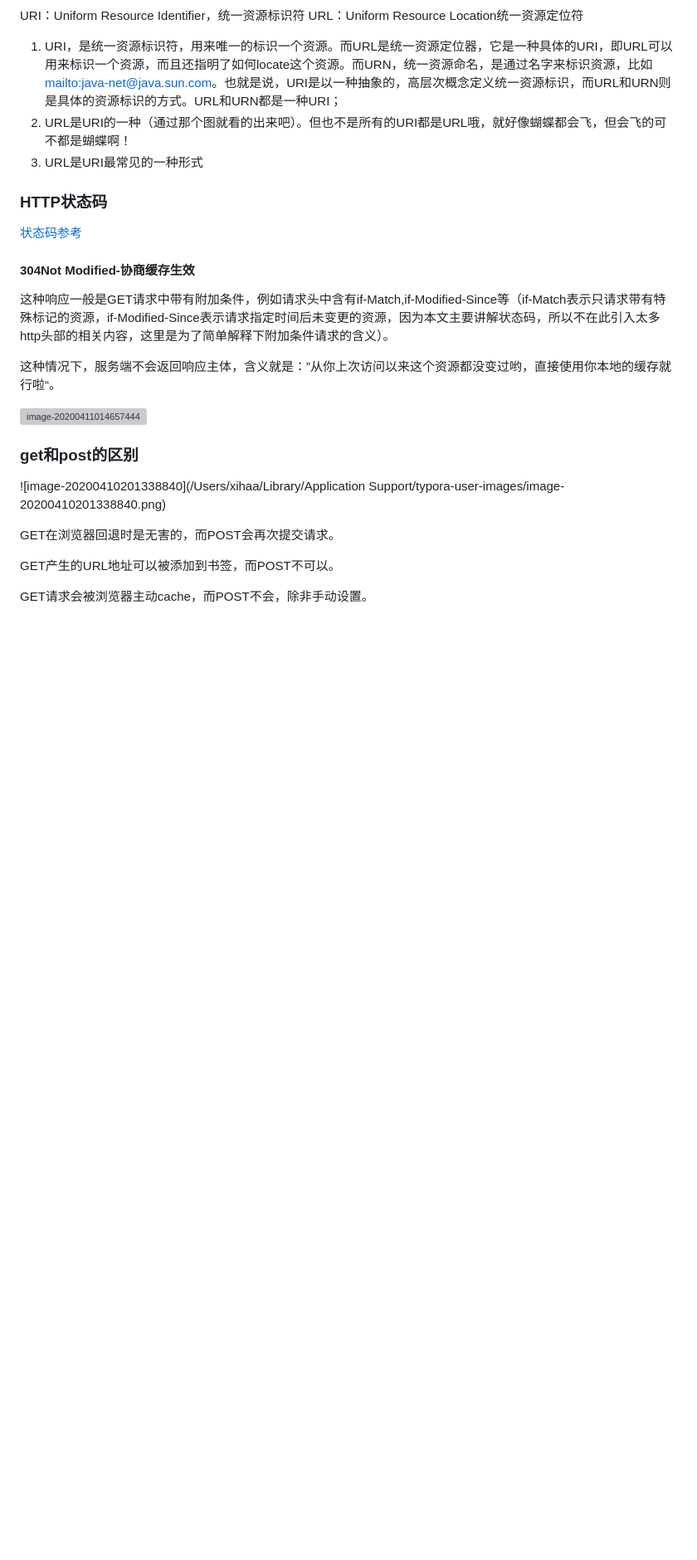
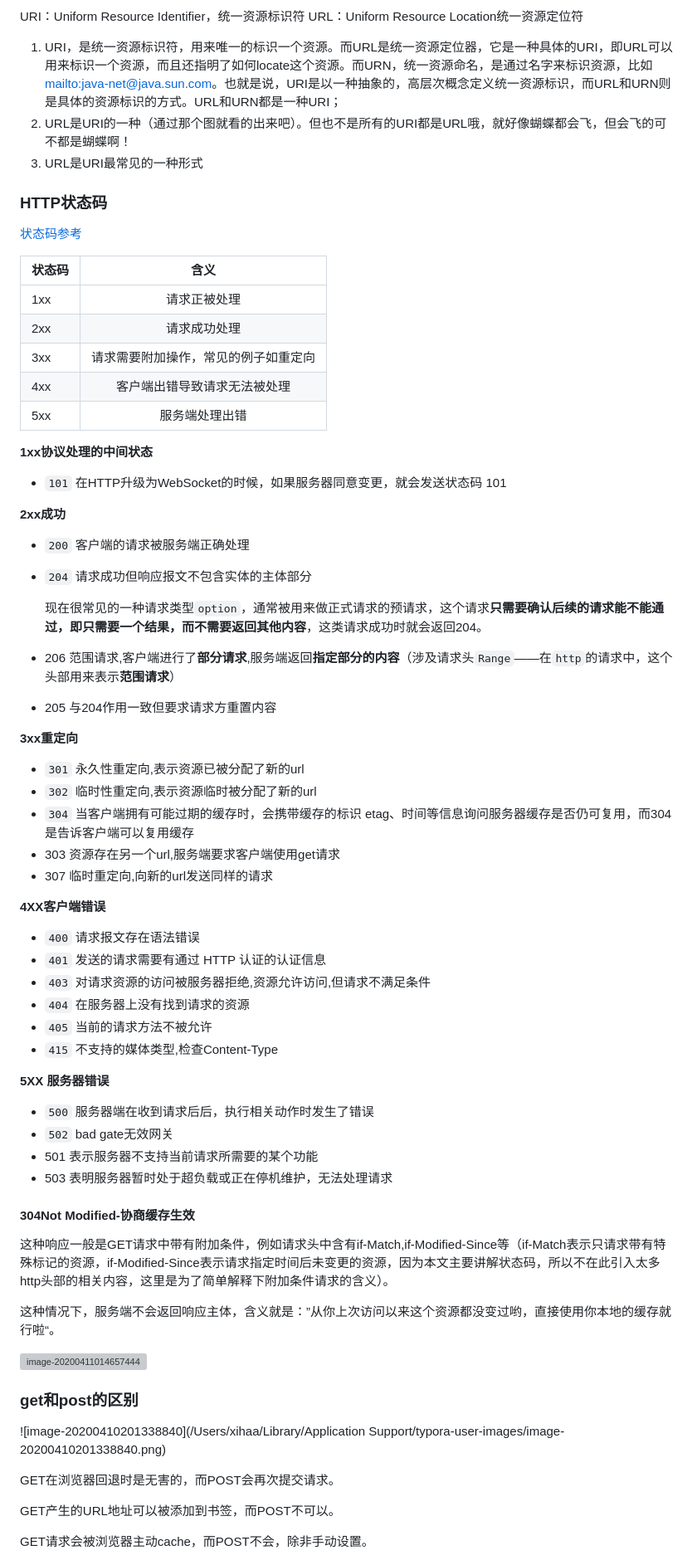
Before and after one commit to xihaa/xihaa.github.io, a Markdown page: 前端面试/前端面试大集合.md, the part around the change printed below. Shown: that part at 83% size. Drawn GitHub-style; blank space fills up the shorter version; grey boxes are pictures that could not be loaded.

```diff
--- a/前端面试/前端面试大集合.md
+++ b/前端面试/前端面试大集合.md
@@ -1700,7 +1700,55 @@ URL：Uniform Resource Location统一资源定位符
 ### HTTP状态码
 [状态码参考](https://segmentfault.com/a/1190000018264501)
 
+| 状态码 |                 含义                 |
+| ------ | :----------------------------------: |
+| 1xx    |             请求正被处理             |
+| 2xx    |             请求成功处理             |
+| 3xx    | 请求需要附加操作，常见的例子如重定向 |
+| 4xx    |     客户端出错导致请求无法被处理     |
+| 5xx    |            服务端处理出错            |
+
+**1xx协议处理的中间状态**
+
+- `101` 在HTTP升级为WebSocket的时候，如果服务器同意变更，就会发送状态码 101
+
+**2xx成功**
+
+- `200` 客户端的请求被服务端正确处理
+
+- `204` 请求成功但响应报文不包含实体的主体部分
+
+  现在很常见的一种请求类型`option`，通常被用来做正式请求的预请求，这个请求**只需要确认后续的请求能不能通过，即只需要一个结果，而不需要返回其他内容**，这类请求成功时就会返回204。
+
+- 206 范围请求,客户端进行了**部分请求**,服务端返回**指定部分的内容**（涉及请求头`Range`——在`http`的请求中，这个头部用来表示**范围请求**）
+- 205 与204作用一致但要求请求方重置内容
+
+**3xx重定向**
+
+- `301` 永久性重定向,表示资源已被分配了新的url
+- `302` 临时性重定向,表示资源临时被分配了新的url
+- `304` 当客户端拥有可能过期的缓存时，会携带缓存的标识 etag、时间等信息询问服务器缓存是否仍可复用，而304是告诉客户端可以复用缓存
+- 303 资源存在另一个url,服务端要求客户端使用get请求
+- 307 临时重定向,向新的url发送同样的请求
+
+**4XX客户端错误**
+
+- `400` 请求报文存在语法错误
+- `401` 发送的请求需要有通过 HTTP 认证的认证信息
+- `403` 对请求资源的访问被服务器拒绝,资源允许访问,但请求不满足条件
+- `404` 在服务器上没有找到请求的资源
+- `405` 当前的请求方法不被允许
+- `415` 不支持的媒体类型,检查Content-Type
+
+**5XX 服务器错误**
+
+- `500` 服务器端在收到请求后后，执行相关动作时发生了错误
+- `502` bad gate无效网关
+- 501 表示服务器不支持当前请求所需要的某个功能
+- 503 表明服务器暂时处于超负载或正在停机维护，无法处理请求
+
 #### 304Not Modified-协商缓存生效
+
 这种响应一般是GET请求中带有附加条件，例如请求头中含有if-Match,if-Modified-Since等（if-Match表示只请求带有特殊标记的资源，if-Modified-Since表示请求指定时间后未变更的资源，因为本文主要讲解状态码，所以不在此引入太多http头部的相关内容，这里是为了简单解释下附加条件请求的含义）。
 
 这种情况下，服务端不会返回响应主体，含义就是：”从你上次访问以来这个资源都没变过哟，直接使用你本地的缓存就行啦“。
```
Also changed, not shown: other parts of 前端面试/前端面试大集合.md (+77 -0 lines), images/image-20200826161913209.png (added).
